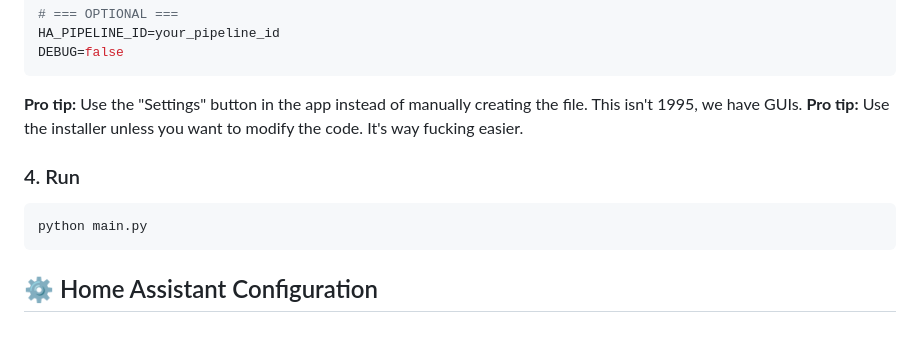
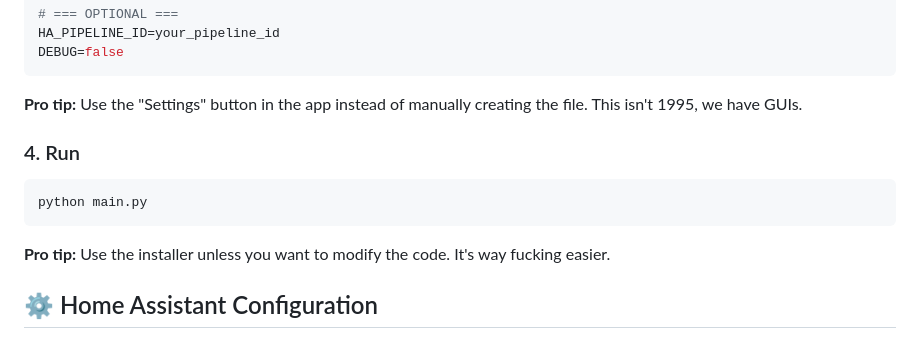
Before and after one commit to SmolinskiP/GLaSSIST, a Markdown page: README.md, the part around the change. GitHub-like rendering.

````diff
--- a/README.md
+++ b/README.md
@@ -78,12 +78,13 @@ DEBUG=false
 ```
 
 **Pro tip:** Use the "Settings" button in the app instead of manually creating the file. This isn't 1995, we have GUIs.
-**Pro tip:** Use the installer unless you want to modify the code. It's way fucking easier.
 
 ### 4. Run
 ```bash
 python main.py
 ```
+
+**Pro tip:** Use the installer unless you want to modify the code. It's way fucking easier.
 
 ## ⚙️ Home Assistant Configuration
 
````
